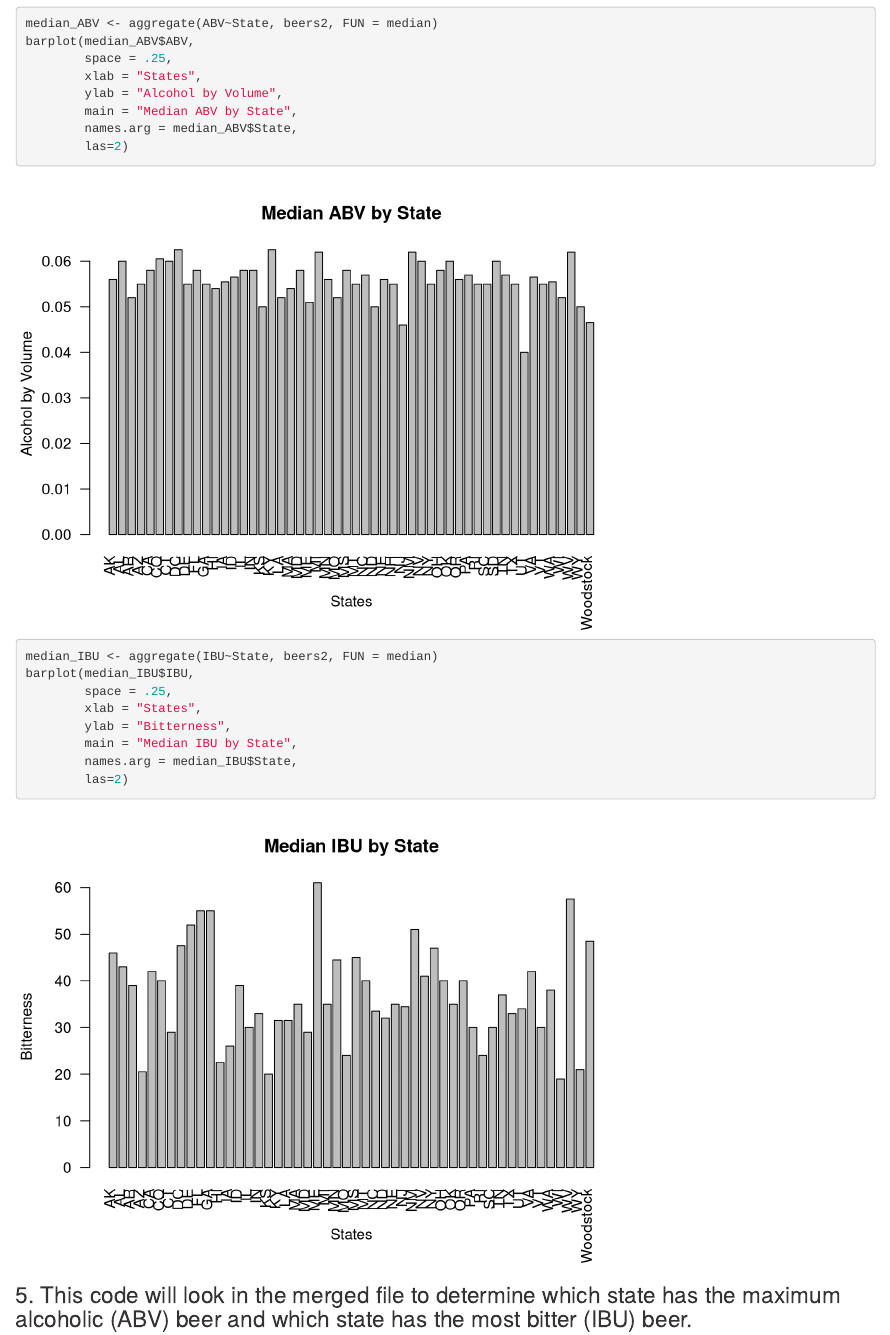
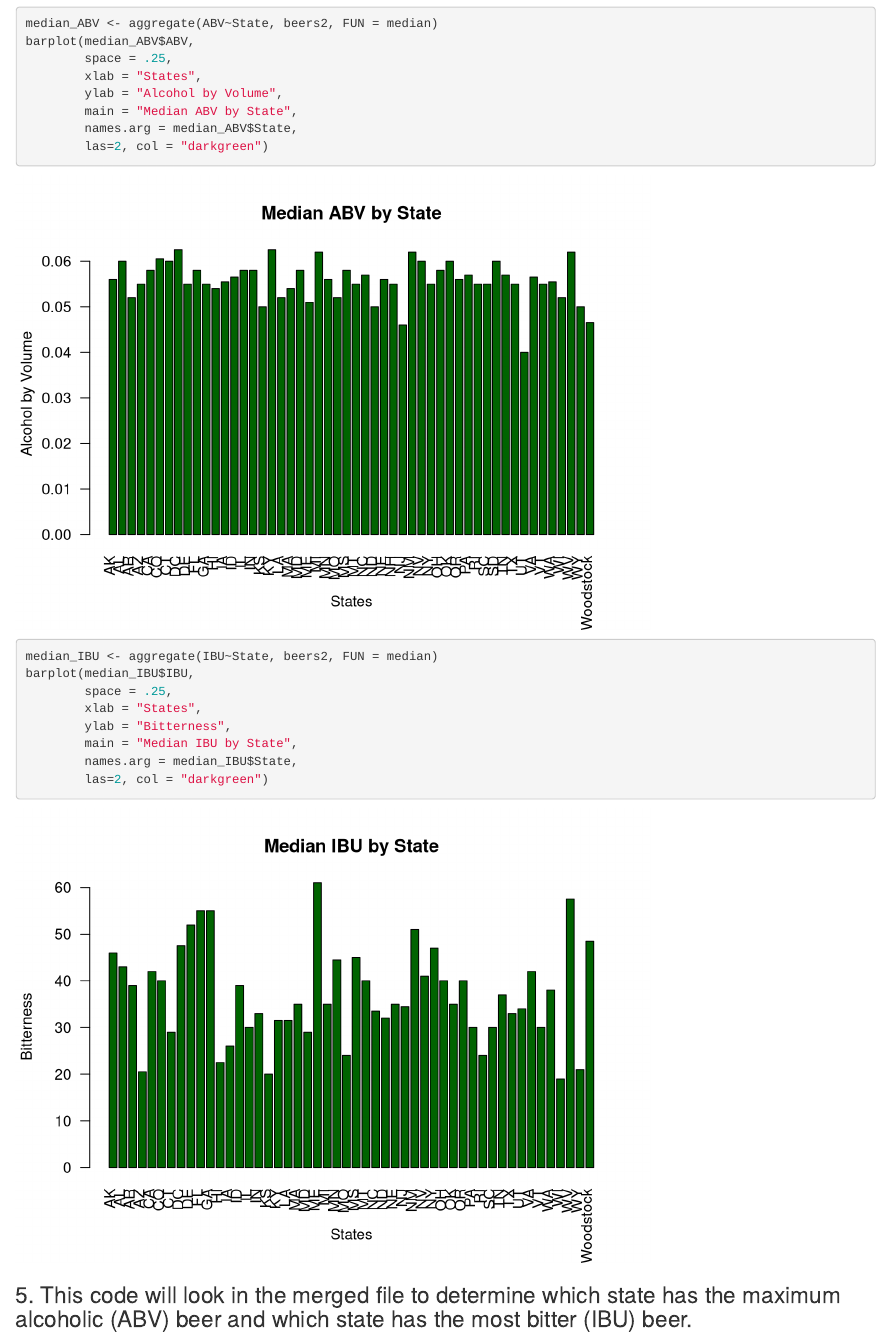
Before and after one commit to tikisen/6306-case-study-1, an R Markdown document (CaseStudy_01_DDS_TART_group_.Rmd): the page in a window 1100 px wide, from 3310 px down. Rendered offline with R 4.5, knitr and Pandoc, with nearby package versions.

Commit message:
Update CaseStudy_01_DDS_TART_group_.Rmd

````diff
--- a/CaseStudy_01_DDS_TART_group_.Rmd
+++ b/CaseStudy_01_DDS_TART_group_.Rmd
@@ -76,7 +76,7 @@ barplot(median_ABV$ABV,
         ylab = "Alcohol by Volume",
         main = "Median ABV by State",
         names.arg = median_ABV$State,
-        las=2)
+        las=2, col = "darkgreen")
 median_IBU <- aggregate(IBU~State, beers2, FUN = median)
 barplot(median_IBU$IBU,
         space = .25,
@@ -84,7 +84,7 @@ barplot(median_IBU$IBU,
         ylab = "Bitterness",
         main = "Median IBU by State",
         names.arg = median_IBU$State,
-        las=2)
+        las=2, col = "darkgreen")
 ```
 
 
````
